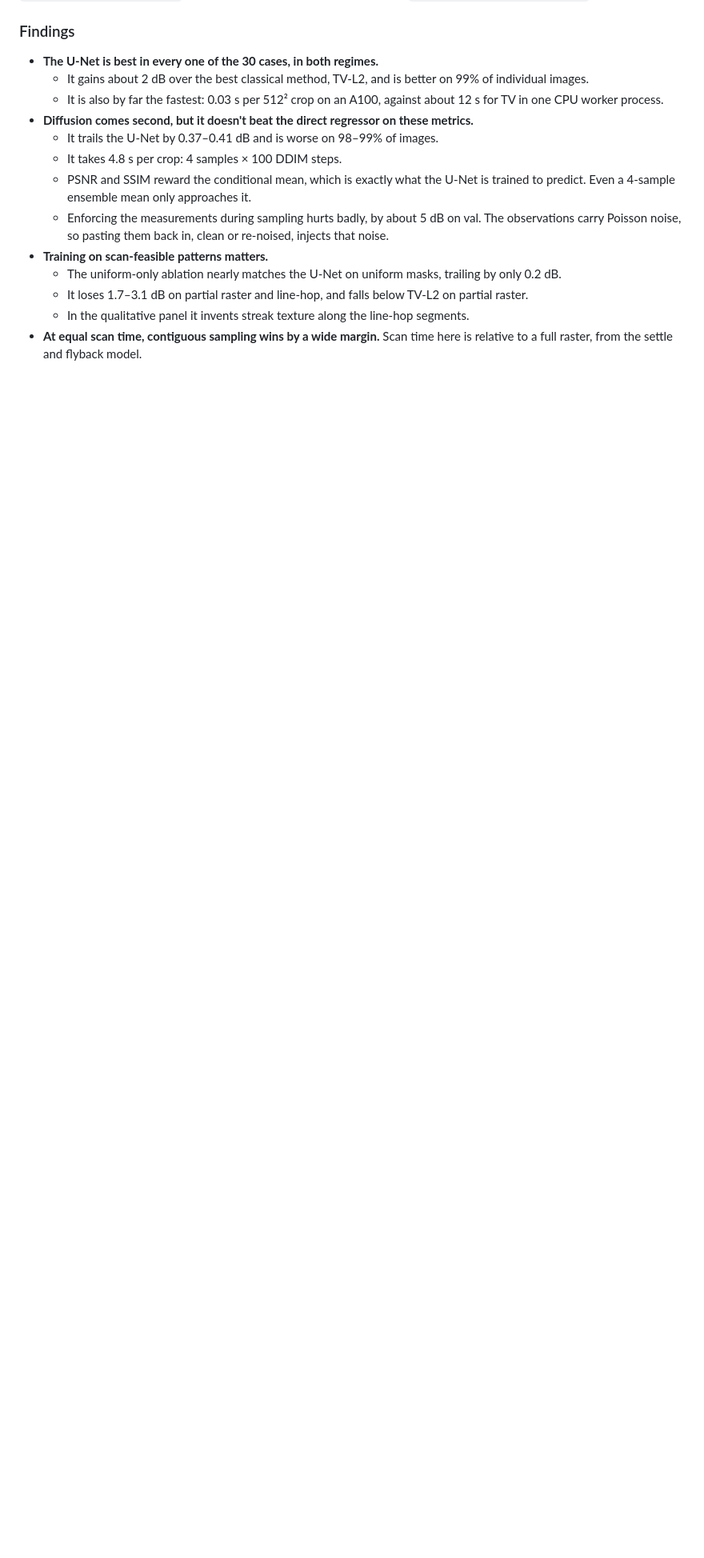
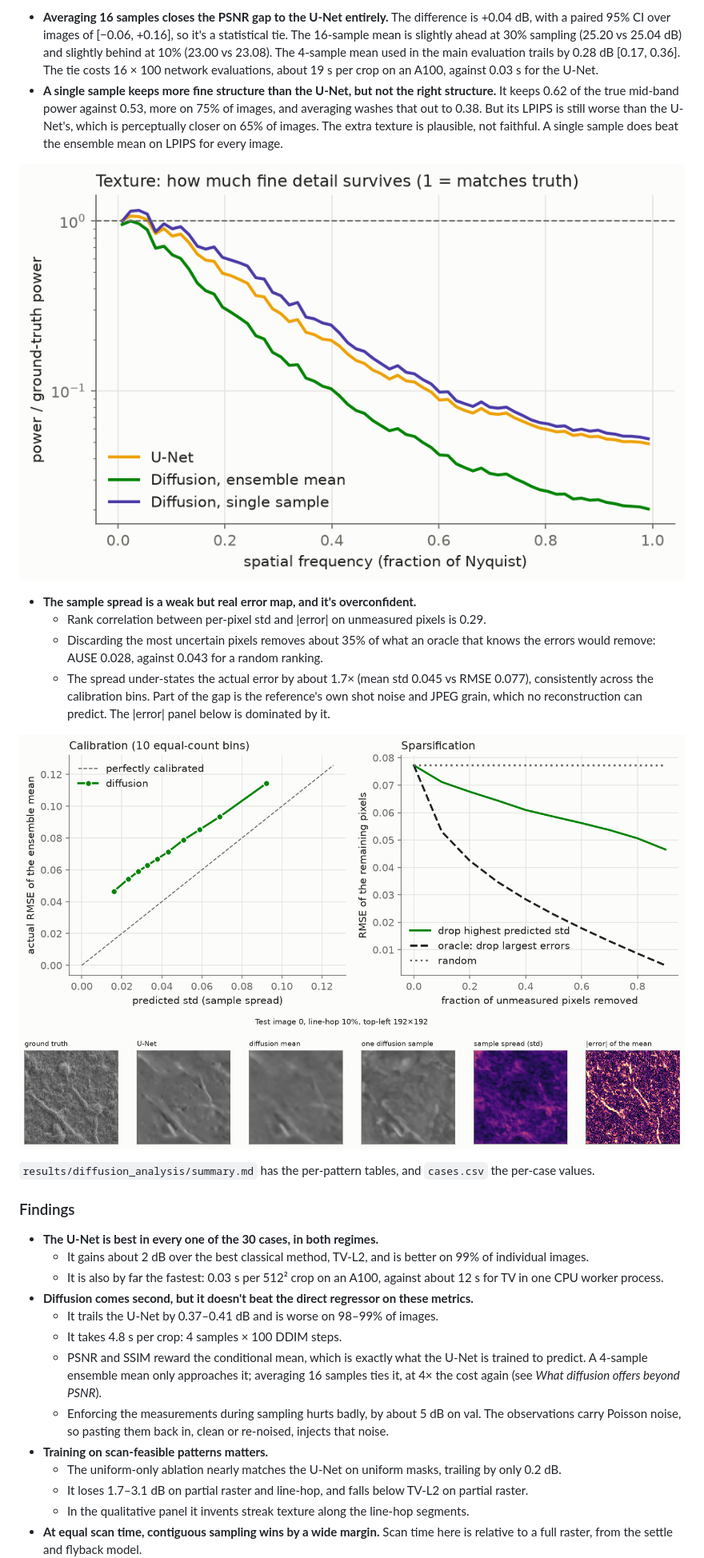
Before and after one commit to CameronGordonn/sparse-scan-SEM-reconstruction, a Markdown page: README.md, the part around one of its changes. Shown at 80% size. Drawn GitHub-style; pictures changed too: results/figures/diffusion_example.png (added), results/figures/diffusion_texture.png (added), results/figures/diffusion_uncertainty.png (added); blank space fills up the shorter version.

```diff
--- a/README.md
+++ b/README.md
@@ -206,3 +221,18 @@ The main evaluation assumes the beam lands exactly where it is sent. Real deflec
+- **Averaging 16 samples closes the PSNR gap to the U-Net entirely.** The difference is +0.04 dB, with a paired 95% CI over images of [−0.06, +0.16], so it's a statistical tie. The 16-sample mean is slightly ahead at 30% sampling (25.20 vs 25.04 dB) and slightly behind at 10% (23.00 vs 23.08). The 4-sample mean used in the main evaluation trails by 0.28 dB [0.17, 0.36]. The tie costs 16 × 100 network evaluations, about 19 s per crop on an A100, against 0.03 s for the U-Net.
+- **A single sample keeps more fine structure than the U-Net, but not the right structure.** It keeps 0.62 of the true mid-band power against 0.53, more on 75% of images, and averaging washes that out to 0.38. But its LPIPS is still worse than the U-Net's, which is perceptually closer on 65% of images. The extra texture is plausible, not faithful. A single sample does beat the ensemble mean on LPIPS for every image.
+
+![texture](results/figures/diffusion_texture.png)
+
+- **The sample spread is a weak but real error map, and it's overconfident.**
+  - Rank correlation between per-pixel std and |error| on unmeasured pixels is 0.29.
+  - Discarding the most uncertain pixels removes about 35% of what an oracle that knows the errors would remove: AUSE 0.028, against 0.043 for a random ranking.
+  - The spread under-states the actual error by about 1.7× (mean std 0.045 vs RMSE 0.077), consistently across the calibration bins. Part of the gap is the reference's own shot noise and JPEG grain, which no reconstruction can predict. The |error| panel below is dominated by it.
+
+![uncertainty](results/figures/diffusion_uncertainty.png)
+![example](results/figures/diffusion_example.png)
+
+`results/diffusion_analysis/summary.md` has the per-pattern tables, and `cases.csv` the per-case values.
+
 ### Findings
 
 - **The U-Net is best in every one of the 30 cases, in both regimes.**
@@ -211,7 +241,7 @@ The main evaluation assumes the beam lands exactly where it is sent. Real deflec
 - **Diffusion comes second, but it doesn't beat the direct regressor on these metrics.**
   - It trails the U-Net by 0.37–0.41 dB and is worse on 98–99% of images.
   - It takes 4.8 s per crop: 4 samples × 100 DDIM steps.
-  - PSNR and SSIM reward the conditional mean, which is exactly what the U-Net is trained to predict. Even a 4-sample ensemble mean only approaches it.
+  - PSNR and SSIM reward the conditional mean, which is exactly what the U-Net is trained to predict. A 4-sample ensemble mean only approaches it; averaging 16 samples ties it, at 4× the cost again (see *What diffusion offers beyond PSNR*).
   - Enforcing the measurements during sampling hurts badly, by about 5 dB on val. The observations carry Poisson noise, so pasting them back in, clean or re-noised, injects that noise.
 - **Training on scan-feasible patterns matters.**
   - The uniform-only ablation nearly matches the U-Net on uniform masks, trailing by only 0.2 dB.
```
Also changed, not shown: other parts of README.md (+22 -1 lines), results/diffusion_analysis/summary.md (added, +27 -0 lines), results/figures/diffusion_ensemble.png (added), 1 other file.
